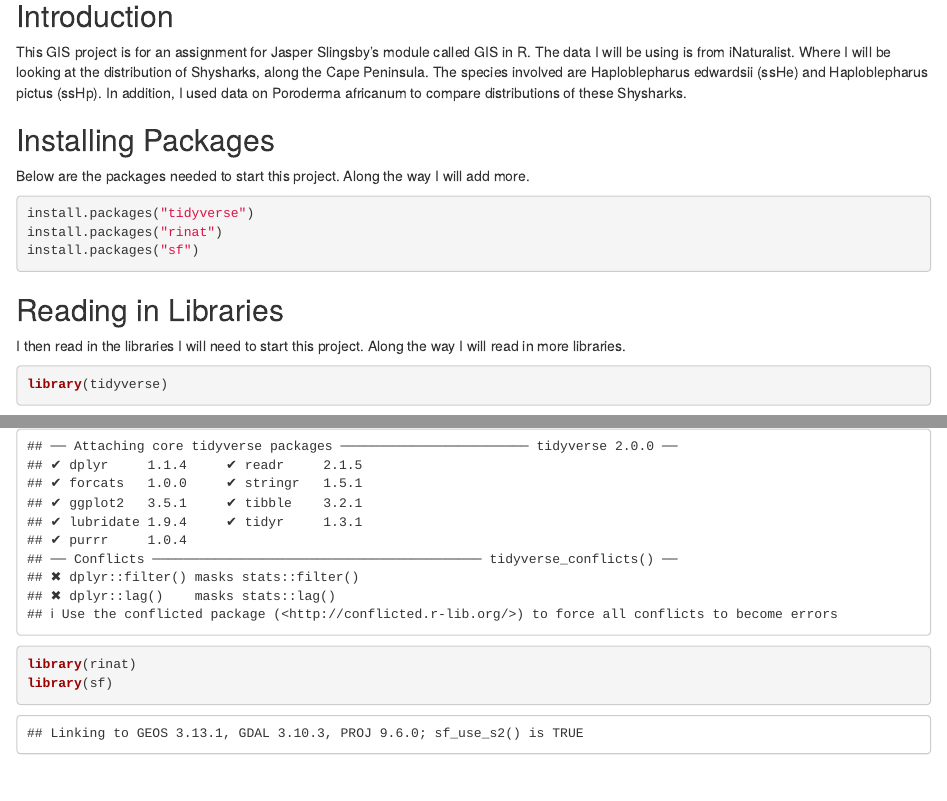
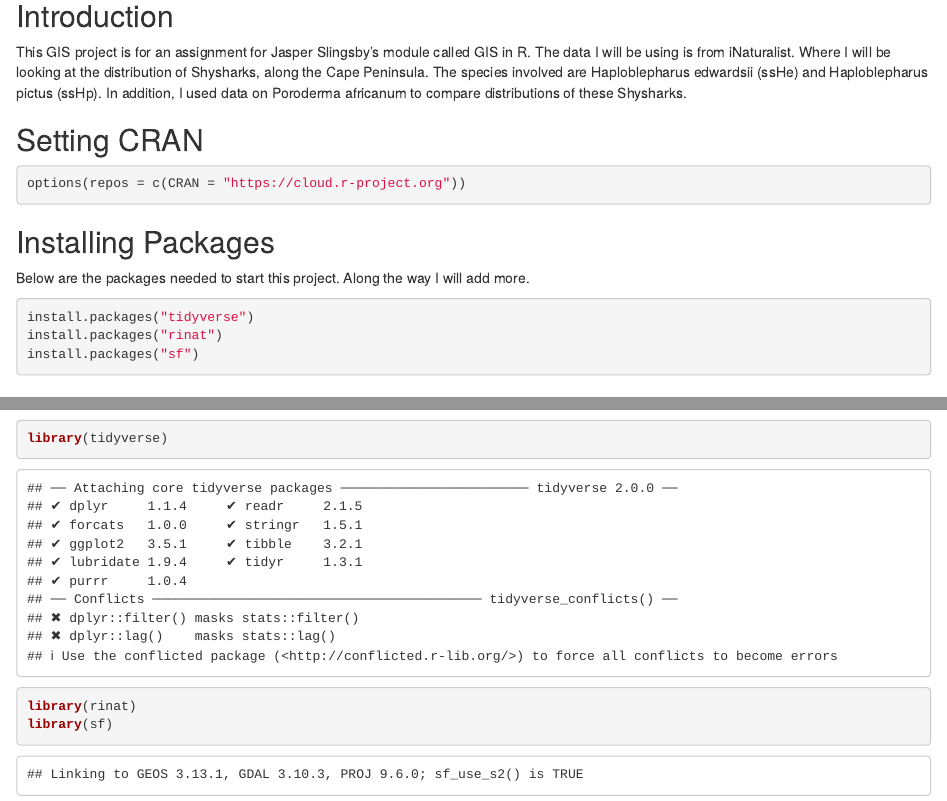
Before and after one commit to LaurenMukheibir/GIS_in_R, an R Markdown document (Scripts/shyshark_analysis_gis.Rmd): the page in a window 1100 px wide, from 110 px down, and a second part further down, joined at a grey line. Rendered offline with R 4.5, knitr and Pandoc, with nearby package versions; some code elsewhere in the file could not run offline.

Commit message:
Updates to script and Rmd

````diff
--- a/Scripts/shyshark_analysis_gis.Rmd
+++ b/Scripts/shyshark_analysis_gis.Rmd
@@ -7,6 +7,13 @@ date: "2025-03-03"
 ## Introduction
 This GIS project is for an assignment for Jasper Slingsby's module called GIS in R.
 The data I will be using is from iNaturalist. Where I will be looking at the distribution of Shysharks, along the Cape Peninsula. The species involved are Haploblepharus edwardsii (ssHe) and Haploblepharus pictus (ssHp). In addition, I used data on Poroderma africanum to compare distributions of these Shysharks.
+
+## Setting CRAN
+```{r}
+options(repos = c(CRAN = "https://cloud.r-project.org"))
+
+```
+
 
 ## Installing Packages
 Below are the packages needed to start this project. Along the way I will add more.
````
Also changed, not shown: Scripts/data_analysis_gis.R (+4 -0 lines).
